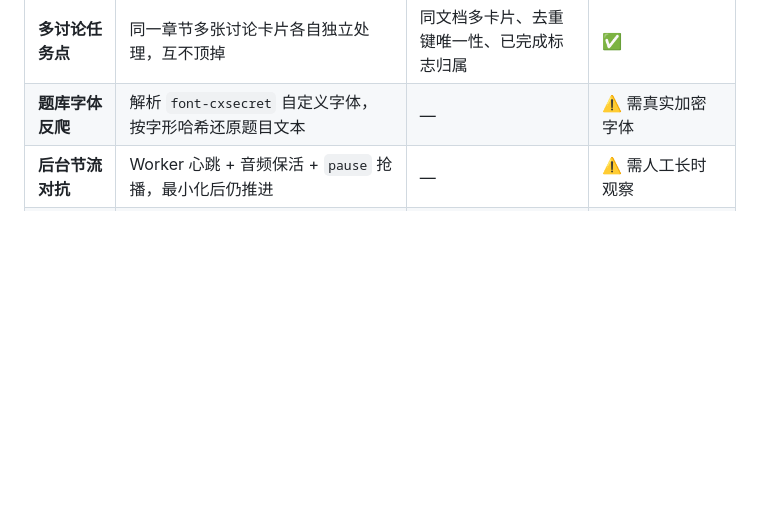
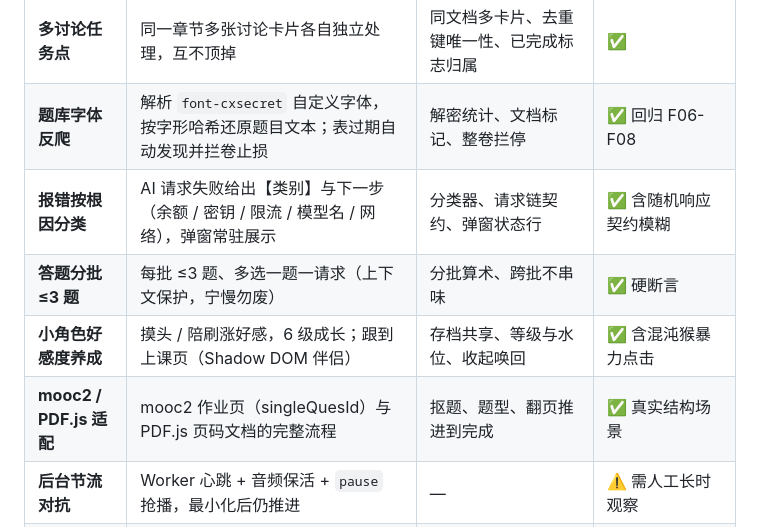
Before and after one commit to TYT0807/Omitone, a Markdown page: README.md, the part around the change printed below. Drawn GitHub-style; folded sections open; blank space fills up the shorter version.

```diff
--- a/README.md
+++ b/README.md
@@ -681,7 +688,11 @@ grep -rhoE "https?://[a-zA-Z0-9.-]+" --include="*.js" --include="*.html" . | sor
 | **验证码（独立网址）** | 验证码是独立页面时同样处理，处理完自动返回 | 页面判定、抓图 | ✅ |
 | **讨论任务点** | 跳转讨论区 → 发评论 → 返回继续刷课 | 页面识别、控件定位 | ✅ 定位需真实 DOM 复核 |
 | **多讨论任务点** | 同一章节多张讨论卡片各自独立处理，互不顶掉 | 同文档多卡片、去重键唯一性、已完成标志归属 | ✅ |
-| **题库字体反爬** | 解析 `font-cxsecret` 自定义字体，按字形哈希还原题目文本 | — | ⚠️ 需真实加密字体 |
+| **题库字体反爬** | 解析 `font-cxsecret` 自定义字体，按字形哈希还原题目文本；表过期自动发现并拦卷止损 | 解密统计、文档标记、整卷拦停 | ✅ 回归 F06-F08 |
+| **报错按根因分类** | AI 请求失败给出【类别】与下一步（余额 / 密钥 / 限流 / 模型名 / 网络），弹窗常驻展示 | 分类器、请求链契约、弹窗状态行 | ✅ 含随机响应契约模糊 |
+| **答题分批 ≤3 题** | 每批 ≤3 题、多选一题一请求（上下文保护，宁慢勿废） | 分批算术、跨批不串味 | ✅ 硬断言 |
+| **小角色好感度养成** | 摸头 / 陪刷涨好感，6 级成长；跟到上课页（Shadow DOM 伴侣） | 存档共享、等级与水位、收起唤回 | ✅ 含混沌猴暴力点击 |
+| **mooc2 / PDF.js 适配** | mooc2 作业页（singleQuesId）与 PDF.js 页码文档的完整流程 | 抠题、题型、翻页推进到完成 | ✅ 真实结构场景 |
 | **后台节流对抗** | Worker 心跳 + 音频保活 + `pause` 抢播，最小化后仍推进 | — | ⚠️ 需人工长时观察 |
 | **跳过不必做的任务点** | 老师没设为任务点的内容（`job:false`）直接跳过；反复做不完的记录后放弃 | `job:false` 判据、进度快照、放弃名单 | ✅ |
 | **设置弹窗** | 配置读写、接入方式预设、API 连通性检测 | 依赖加载、地址构造、初始化 | ✅ |
```
Also changed, not shown: other parts of README.md (+17 -10 lines), docs/images/popup-fancy.png (added).
